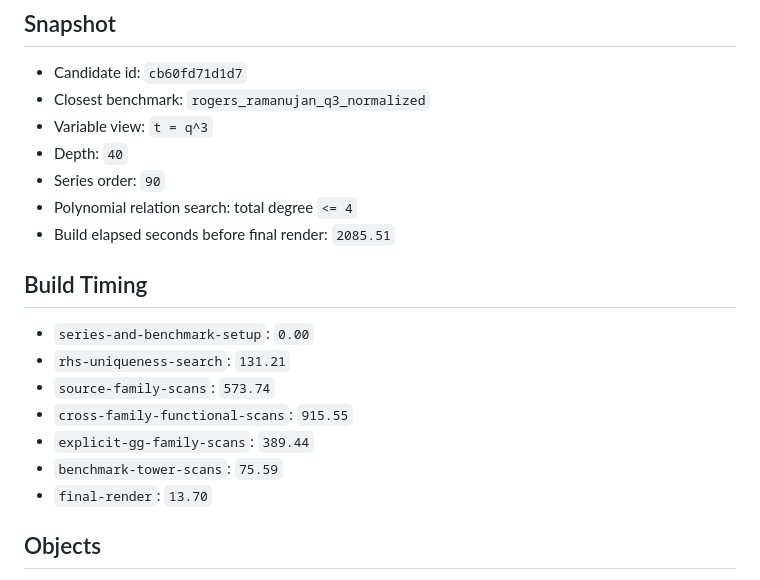
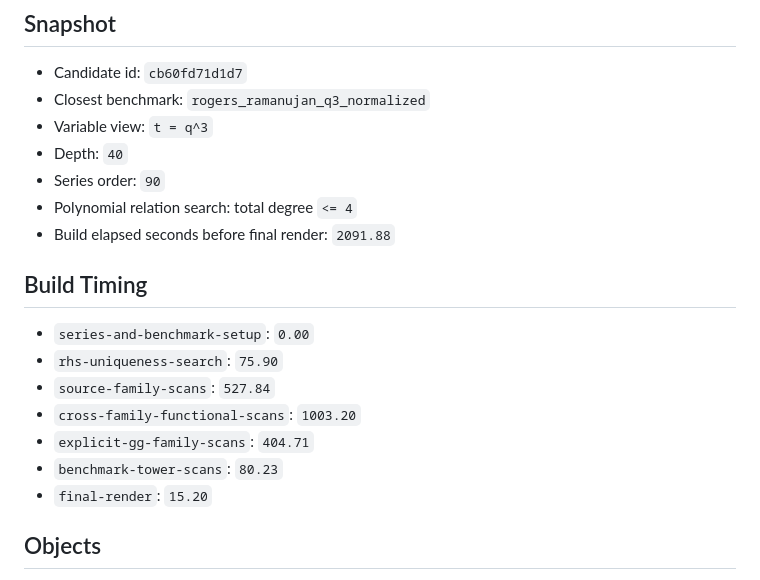
Before and after one commit to peter941221/ramanujan-discovery-lab, a Markdown page: notes/hero/CB60FD71D1D7_IDENTIFICATION_NOTE.md, the part around the change. Drawn GitHub-style.

```diff
--- a/notes/hero/CB60FD71D1D7_IDENTIFICATION_NOTE.md
+++ b/notes/hero/CB60FD71D1D7_IDENTIFICATION_NOTE.md
@@ -8,17 +8,17 @@
 - Depth: `40`
 - Series order: `90`
 - Polynomial relation search: total degree `<= 4`
-- Build elapsed seconds before final render: `2085.51`
+- Build elapsed seconds before final render: `2091.88`
 
 ## Build Timing
 
 - `series-and-benchmark-setup`: `0.00`
-- `rhs-uniqueness-search`: `131.21`
-- `source-family-scans`: `573.74`
-- `cross-family-functional-scans`: `915.55`
-- `explicit-gg-family-scans`: `389.44`
-- `benchmark-tower-scans`: `75.59`
-- `final-render`: `13.70`
+- `rhs-uniqueness-search`: `75.90`
+- `source-family-scans`: `527.84`
+- `cross-family-functional-scans`: `1003.20`
+- `explicit-gg-family-scans`: `404.71`
+- `benchmark-tower-scans`: `80.23`
+- `final-render`: `15.20`
 
 ## Objects
 
```
Also changed, not shown: notes/hero/CB60FD71D1D7_AWARD_TRACK_GATE_DASHBOARD.md (added, +146 -0 lines), notes/hero/CB60FD71D1D7_PROGRESS_BOARD.md (+4 -0 lines).
